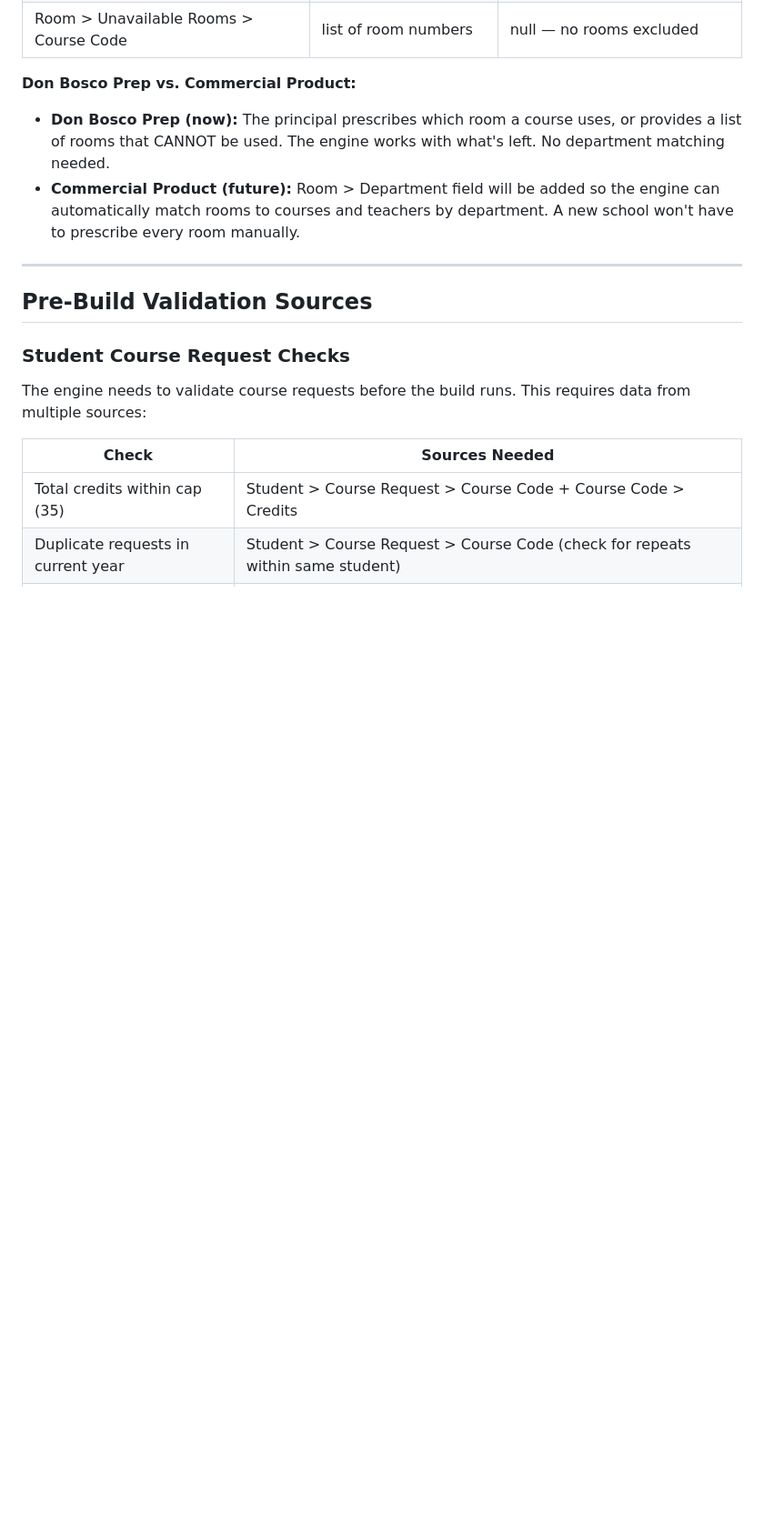
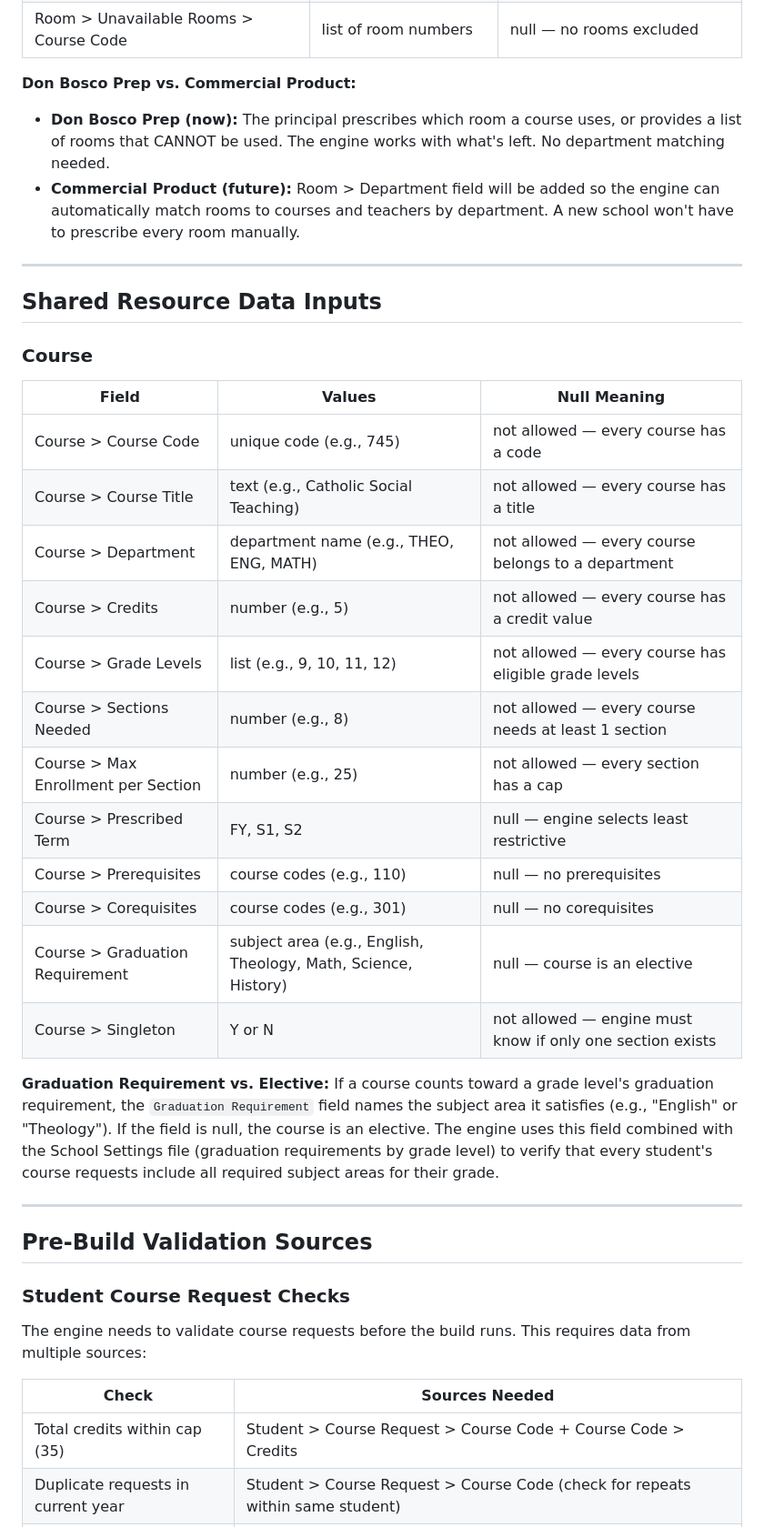
Before and after one commit to jciofalopowerllc-stack/sat-course, a Markdown page: DATA_STRUCTURE.md, the part around one of its changes. Shown at 91% size. GitHub-like rendering; blank space fills up the shorter version.

```diff
--- a/DATA_STRUCTURE.md
+++ b/DATA_STRUCTURE.md
@@ -61,6 +122,29 @@ Room ID is the room number (e.g., S-234). This is both the identifier and the na
 
 - **Don Bosco Prep (now):** The principal prescribes which room a course uses, or provides a list of rooms that CANNOT be used. The engine works with what's left. No department matching needed.
 - **Commercial Product (future):** Room > Department field will be added so the engine can automatically match rooms to courses and teachers by department. A new school won't have to prescribe every room manually.
+
+---
+
+## Shared Resource Data Inputs
+
+### Course
+
+| Field | Values | Null Meaning |
+|-------|--------|-------------|
+| Course > Course Code | unique code (e.g., 745) | not allowed — every course has a code |
+| Course > Course Title | text (e.g., Catholic Social Teaching) | not allowed — every course has a title |
+| Course > Department | department name (e.g., THEO, ENG, MATH) | not allowed — every course belongs to a department |
+| Course > Credits | number (e.g., 5) | not allowed — every course has a credit value |
+| Course > Grade Levels | list (e.g., 9, 10, 11, 12) | not allowed — every course has eligible grade levels |
+| Course > Sections Needed | number (e.g., 8) | not allowed — every course needs at least 1 section |
+| Course > Max Enrollment per Section | number (e.g., 25) | not allowed — every section has a cap |
+| Course > Prescribed Term | FY, S1, S2 | null — engine selects least restrictive |
+| Course > Prerequisites | course codes (e.g., 110) | null — no prerequisites |
+| Course > Corequisites | course codes (e.g., 301) | null — no corequisites |
+| Course > Graduation Requirement | subject area (e.g., English, Theology, Math, Science, History) | null — course is an elective |
+| Course > Singleton | Y or N | not allowed — engine must know if only one section exists |
+
+**Graduation Requirement vs. Elective:** If a course counts toward a grade level's graduation requirement, the `Graduation Requirement` field names the subject area it satisfies (e.g., "English" or "Theology"). If the field is null, the course is an elective. The engine uses this field combined with the School Settings file (graduation requirements by grade level) to verify that every student's course requests include all required subject areas for their grade.
 
 ---
 
```
Also changed, not shown: other parts of DATA_STRUCTURE.md (+61 -0 lines).
